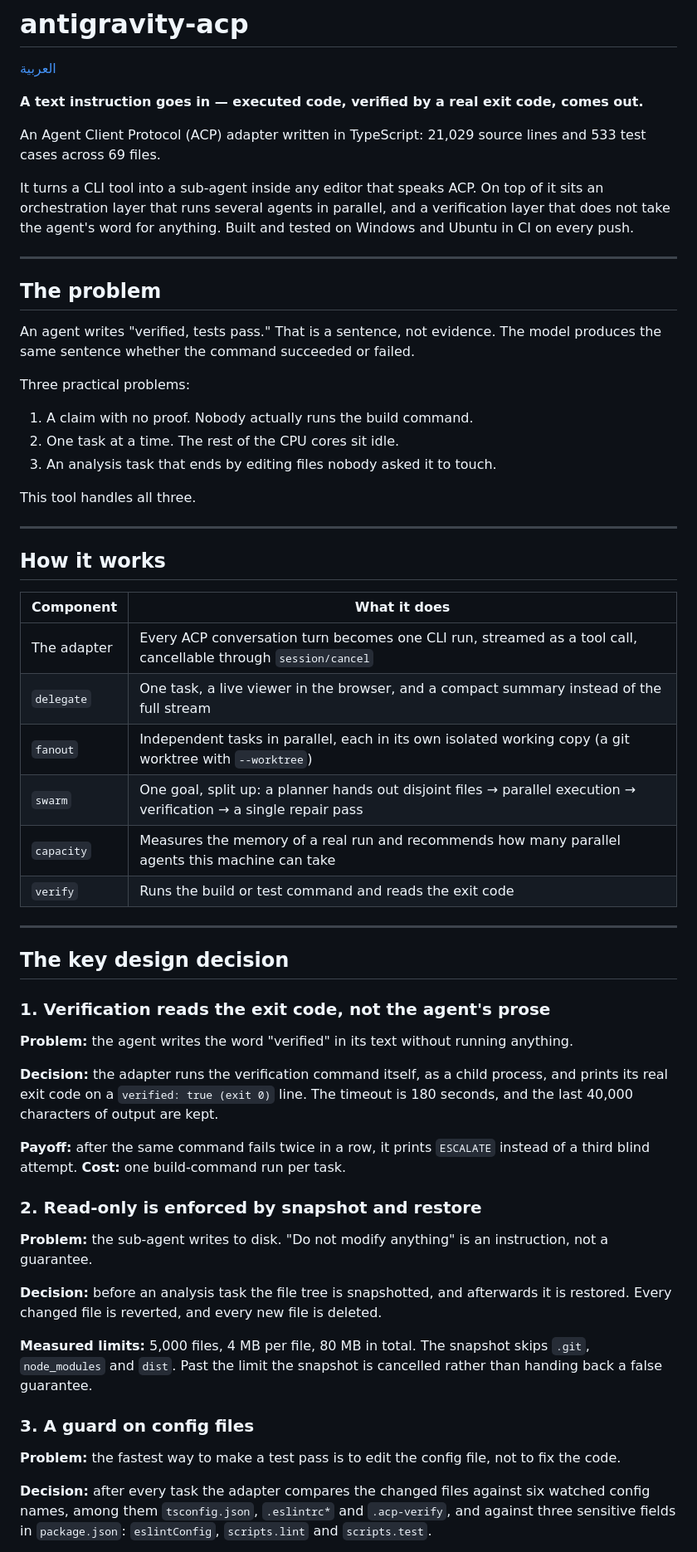
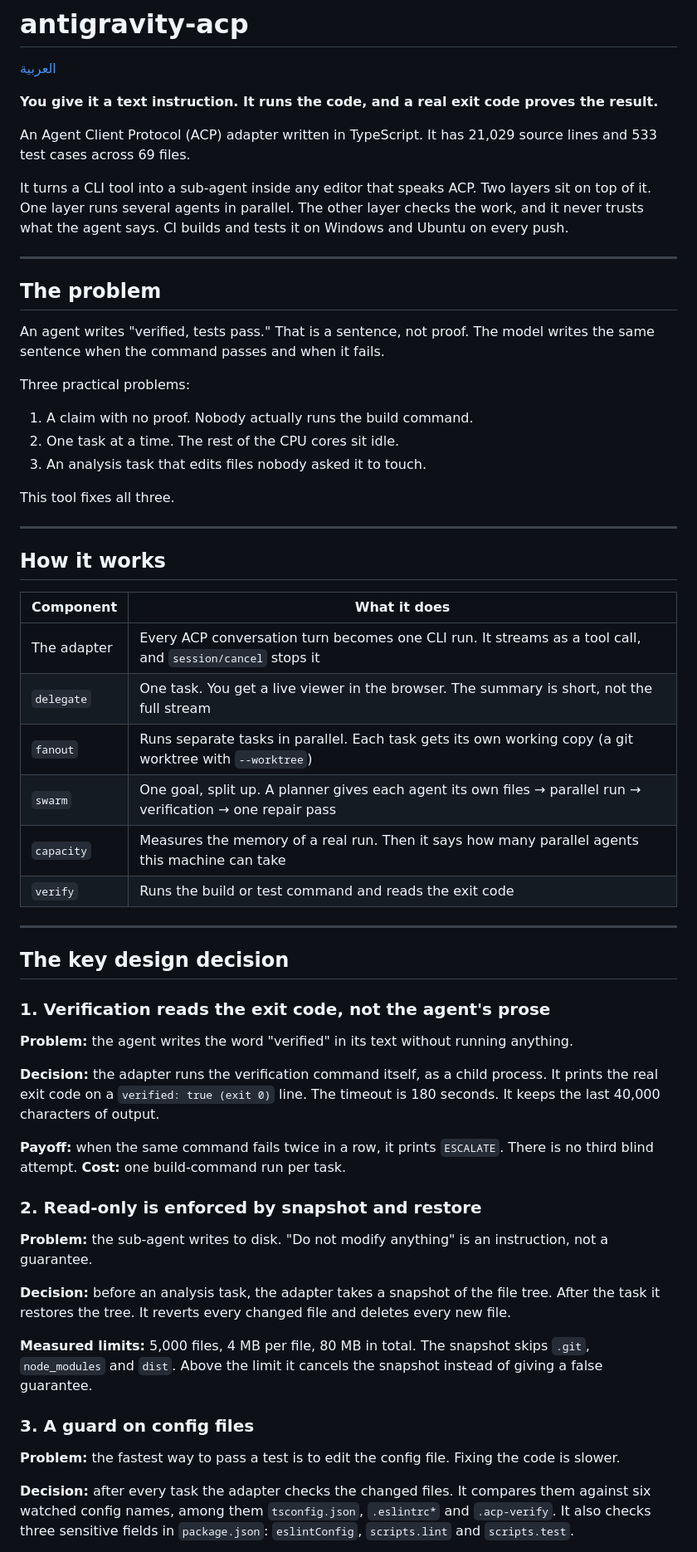
Before and after one commit to defeat11/antigravity-acp, a Markdown page: README.en.md, the part around one of its changes. Shown at 83% size. Drawn GitHub-style.

Commit message:
Simplify English README prose

```diff
--- a/README.en.md
+++ b/README.en.md
@@ -2,25 +2,25 @@
 
 [العربية](README.md)
 
-**A text instruction goes in — executed code, verified by a real exit code, comes out.**
+**You give it a text instruction. It runs the code, and a real exit code proves the result.**
 
-An Agent Client Protocol (ACP) adapter written in TypeScript: 21,029 source lines and 533 test cases across 69 files.
+An Agent Client Protocol (ACP) adapter written in TypeScript. It has 21,029 source lines and 533 test cases across 69 files.
 
-It turns a CLI tool into a sub-agent inside any editor that speaks ACP. On top of it sits an orchestration layer that runs several agents in parallel, and a verification layer that does not take the agent's word for anything. Built and tested on Windows and Ubuntu in CI on every push.
+It turns a CLI tool into a sub-agent inside any editor that speaks ACP. Two layers sit on top of it. One layer runs several agents in parallel. The other layer checks the work, and it never trusts what the agent says. CI builds and tests it on Windows and Ubuntu on every push.
 
 ---
 
 ## The problem
 
-An agent writes "verified, tests pass." That is a sentence, not evidence. The model produces the same sentence whether the command succeeded or failed.
+An agent writes "verified, tests pass." That is a sentence, not proof. The model writes the same sentence when the command passes and when it fails.
 
 Three practical problems:
 
 1. A claim with no proof. Nobody actually runs the build command.
 2. One task at a time. The rest of the CPU cores sit idle.
-3. An analysis task that ends by editing files nobody asked it to touch.
+3. An analysis task that edits files nobody asked it to touch.
 
-This tool handles all three.
+This tool fixes all three.
 
 ---
 
@@ -28,11 +28,11 @@ This tool handles all three.
 
 | Component | What it does |
 |---|---|
-| The adapter | Every ACP conversation turn becomes one CLI run, streamed as a tool call, cancellable through `session/cancel` |
-| `delegate` | One task, a live viewer in the browser, and a compact summary instead of the full stream |
-| `fanout` | Independent tasks in parallel, each in its own isolated working copy (a git worktree with `--worktree`) |
-| `swarm` | One goal, split up: a planner hands out disjoint files → parallel execution → verification → a single repair pass |
-| `capacity` | Measures the memory of a real run and recommends how many parallel agents this machine can take |
+| The adapter | Every ACP conversation turn becomes one CLI run. It streams as a tool call, and `session/cancel` stops it |
+| `delegate` | One task. You get a live viewer in the browser. The summary is short, not the full stream |
+| `fanout` | Runs separate tasks in parallel. Each task gets its own working copy (a git worktree with `--worktree`) |
+| `swarm` | One goal, split up. A planner gives each agent its own files → parallel run → verification → one repair pass |
+| `capacity` | Measures the memory of a real run. Then it says how many parallel agents this machine can take |
 | `verify` | Runs the build or test command and reads the exit code |
 
 ---
@@ -43,21 +43,21 @@ This tool handles all three.
 
 **Problem:** the agent writes the word "verified" in its text without running anything.
 
-**Decision:** the adapter runs the verification command itself, as a child process, and prints its real exit code on a `verified: true (exit 0)` line. The timeout is 180 seconds, and the last 40,000 characters of output are kept.
+**Decision:** the adapter runs the verification command itself, as a child process. It prints the real exit code on a `verified: true (exit 0)` line. The timeout is 180 seconds. It keeps the last 40,000 characters of output.
 
-**Payoff:** after the same command fails twice in a row, it prints `ESCALATE` instead of a third blind attempt. **Cost:** one build-command run per task.
+**Payoff:** when the same command fails twice in a row, it prints `ESCALATE`. There is no third blind attempt. **Cost:** one build-command run per task.
 
 ### 2. Read-only is enforced by snapshot and restore
 
 **Problem:** the sub-agent writes to disk. "Do not modify anything" is an instruction, not a guarantee.
 
-**Decision:** before an analysis task the file tree is snapshotted, and afterwards it is restored. Every changed file is reverted, and every new file is deleted.
+**Decision:** before an analysis task, the adapter takes a snapshot of the file tree. After the task it restores the tree. It reverts every changed file and deletes every new file.
 
-**Measured limits:** 5,000 files, 4 MB per file, 80 MB in total. The snapshot skips `.git`, `node_modules` and `dist`. Past the limit the snapshot is cancelled rather than handing back a false guarantee.
+**Measured limits:** 5,000 files, 4 MB per file, 80 MB in total. The snapshot skips `.git`, `node_modules` and `dist`. Above the limit it cancels the snapshot instead of giving a false guarantee.
 
 ### 3. A guard on config files
 
-**Problem:** the fastest way to make a test pass is to edit the config file, not to fix the code.
+**Problem:** the fastest way to pass a test is to edit the config file. Fixing the code is slower.
 
-**Decision:** after every task the adapter compares the changed files against six watched config names, among them `tsconfig.json`, `.eslintrc*` and `.acp-verify`, and against three sensitive fields in `package.json`: `eslintConfig`, `scripts.lint` and `scripts.test`.
+**Decision:** after every task the adapter checks the changed files. It compares them against six watched config names, among them `tsconfig.json`, `.eslintrc*` and `.acp-verify`. It also checks three sensitive fields in `package.json`: `eslintConfig`, `scripts.lint` and `scripts.test`.
 
```
Also changed, not shown: other parts of README.en.md (+7 -7 lines).
